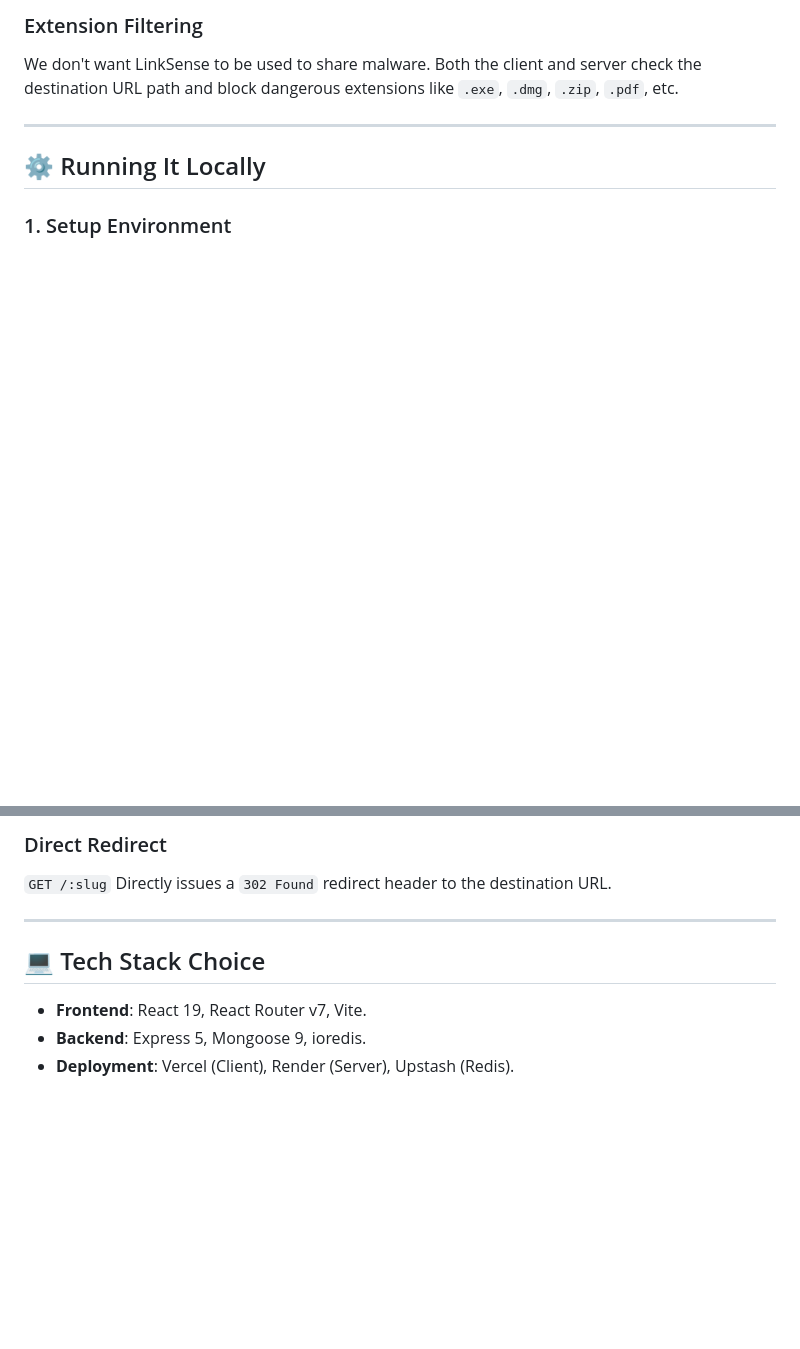
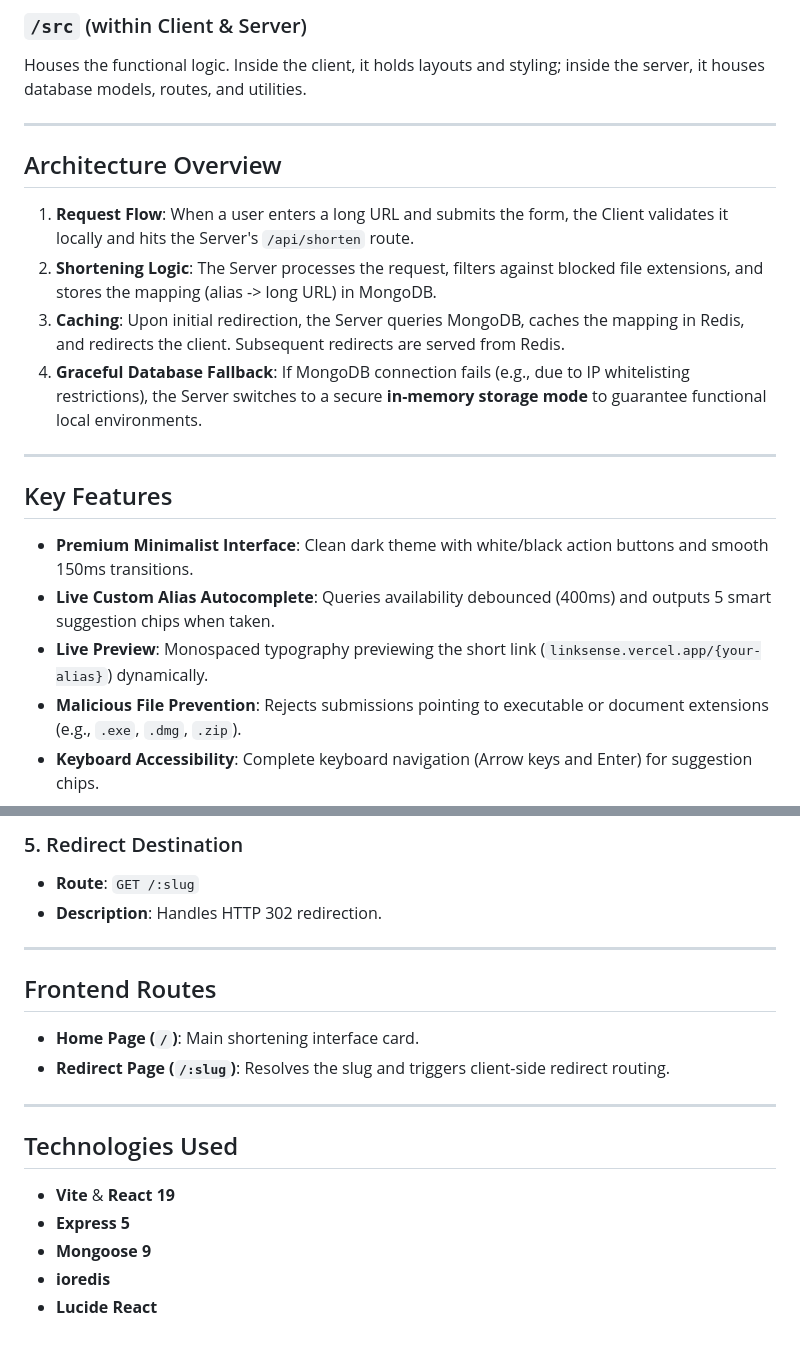
Before and after one commit to Gurudevkini/LinkSense, a Markdown page: README.md, 2 parts joined by grey strips. Drawn GitHub-style; blank space fills up the shorter version.

```diff
--- a/README.md
+++ b/README.md
@@ -70,9 +63,23 @@ As you type your custom alias, it debounces for `400ms` before querying the back
 
-### Extension Filtering
-We don't want LinkSense to be used to share malware. Both the client and server check the destination URL path and block dangerous extensions like `.exe`, `.dmg`, `.zip`, `.pdf`, etc.
+### `/src` (within Client & Server)
+Houses the functional logic. Inside the client, it holds layouts and styling; inside the server, it houses database models, routes, and utilities.
 
 ---
 
-## ⚙️ Running It Locally
+## Architecture Overview
 
-### 1. Setup Environment
+1.  **Request Flow**: When a user enters a long URL and submits the form, the Client validates it locally and hits the Server's `/api/shorten` route.
+2.  **Shortening Logic**: The Server processes the request, filters against blocked file extensions, and stores the mapping (alias -> long URL) in MongoDB.
+3.  **Caching**: Upon initial redirection, the Server queries MongoDB, caches the mapping in Redis, and redirects the client. Subsequent redirects are served from Redis.
+4.  **Graceful Database Fallback**: If MongoDB connection fails (e.g., due to IP whitelisting restrictions), the Server switches to a secure **in-memory storage mode** to guarantee functional local environments.
+
+---
+
+## Key Features
+
+*   **Premium Minimalist Interface**: Clean dark theme with white/black action buttons and smooth 150ms transitions.
+*   **Live Custom Alias Autocomplete**: Queries availability debounced (400ms) and outputs 5 smart suggestion chips when taken.
+*   **Live Preview**: Monospaced typography previewing the short link (`linksense.vercel.app/{your-alias}`) dynamically.
+*   **Malicious File Prevention**: Rejects submissions pointing to executable or document extensions (e.g., `.exe`, `.dmg`, `.zip`).
+*   **Keyboard Accessibility**: Complete keyboard navigation (Arrow keys and Enter) for suggestion chips.
+
@@ -131,12 +188,21 @@ Retrieves the full URL destination.
 
-### Direct Redirect
-`GET /:slug`
-Directly issues a `302 Found` redirect header to the destination URL.
+### 5. Redirect Destination
+*   **Route**: `GET /:slug`
+*   **Description**: Handles HTTP 302 redirection.
 
 ---
 
-## 💻 Tech Stack Choice
+## Frontend Routes
 
-* **Frontend**: React 19, React Router v7, Vite.
-* **Backend**: Express 5, Mongoose 9, ioredis.
-* **Deployment**: Vercel (Client), Render (Server), Upstash (Redis).
+*   **Home Page (`/`)**: Main shortening interface card.
+*   **Redirect Page (`/:slug`)**: Resolves the slug and triggers client-side redirect routing.
+
+---
+
+## Technologies Used
+
+*   **Vite** & **React 19**
+*   **Express 5**
+*   **Mongoose 9**
+*   **ioredis**
+*   **Lucide React**
```
Also changed, not shown: other parts of README.md (+123 -80 lines).
